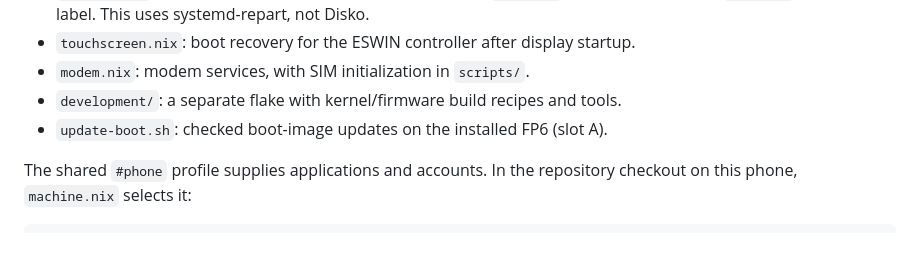
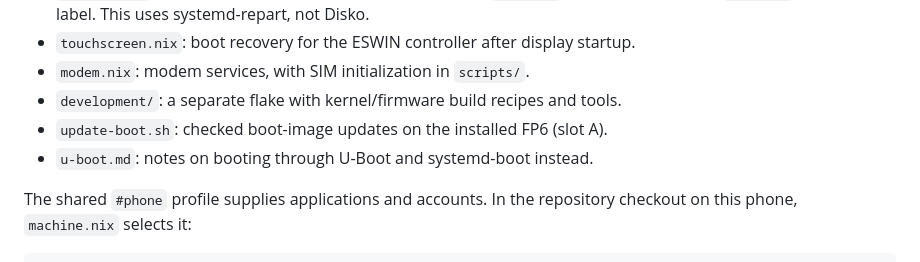
Before and after one commit to bresilla/nixos, a Markdown page: devices/fp6/README.md, the part around the change. Rendered like a GitHub page.

Commit message:
docs(fp6): add notes on booting through U-Boot

```diff
--- a/devices/fp6/README.md
+++ b/devices/fp6/README.md
@@ -11,6 +11,7 @@ a device-specific kernel. A PC live-USB Disko installation is not suitable.
 - `modem.nix`: modem services, with SIM initialization in `scripts/`.
 - `development/`: a separate flake with kernel/firmware build recipes and tools.
 - `update-boot.sh`: checked boot-image updates on the installed FP6 (slot A).
+- `u-boot.md`: notes on booting through U-Boot and systemd-boot instead.
 
 The shared `#phone` profile supplies applications and accounts. In the repository
 checkout on this phone, `machine.nix` selects it:
```
Also changed, not shown: devices/fp6/u-boot.md (added, +60 -0 lines).
